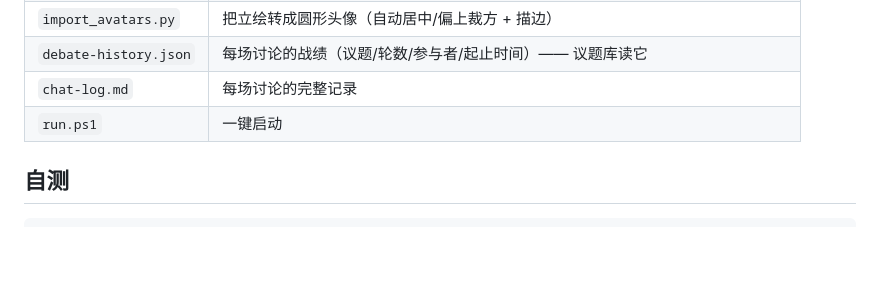
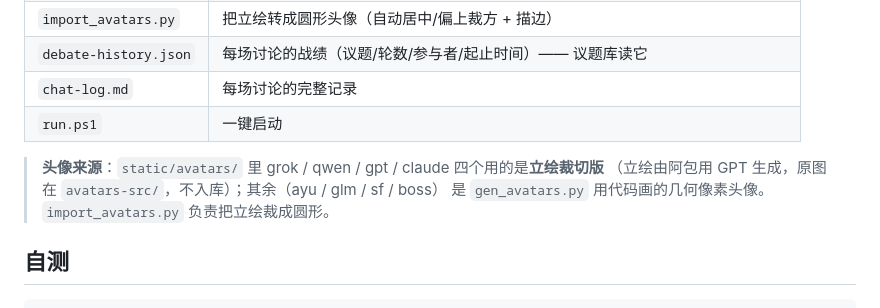
Before and after one commit to no5doushabao/ai-teatime, a Markdown page: README.md, the part around the change. Rendered like a GitHub page; blank space fills up the shorter version.

Commit message:
README 注明头像来源（立绘由 GPT 生成；像素头像由脚本画出）

````diff
--- a/README.md
+++ b/README.md
@@ -97,6 +97,10 @@ prompt 硬性要求"只能代表自己发言、不许替别人写、不许用别
 | `chat-log.md` | 每场讨论的完整记录 |
 | `run.ps1` | 一键启动 |
 
+> **头像来源**：`static/avatars/` 里 grok / qwen / gpt / claude 四个用的是**立绘裁切版**
+> （立绘由阿包用 GPT 生成，原图在 `avatars-src/`，不入库）；其余（ayu / glm / sf / boss）
+> 是 `gen_avatars.py` 用代码画的几何像素头像。`import_avatars.py` 负责把立绘裁成圆形。
+
 ## 自测
 
 ```powershell
````
